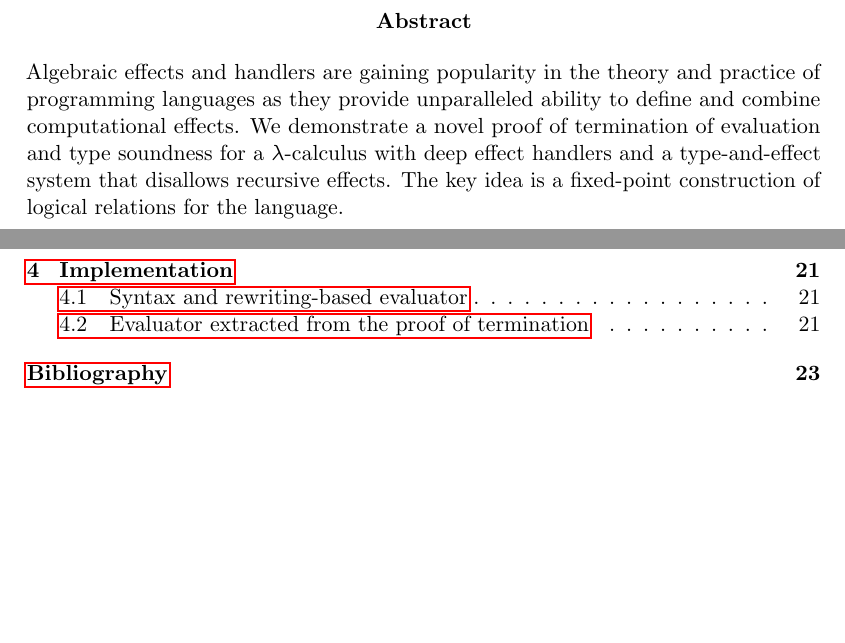
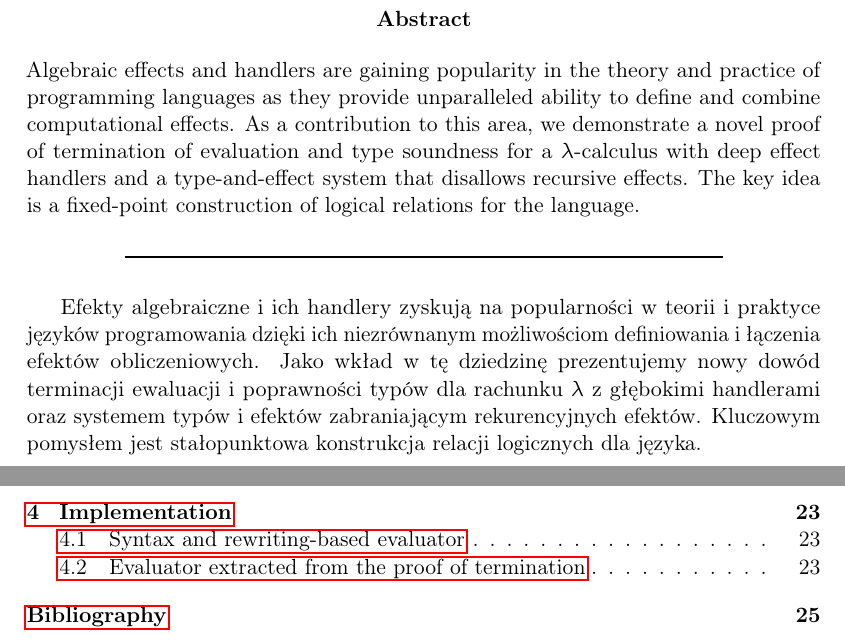
Before and after one commit to wikku/normalization-effect-handlers, a LaTeX thesis (fscd-term.tex): two parts of pages 2 and 3 of 24 before the commit and two parts of pages 3 and 5 of 26 after it, joined at a grey line, cut so that both start at the same text, the shorter picture padded with empty space. Compiled offline with pdfLaTeX.

Commit message:
Abstract translation, abs+toc on odd page

```diff
--- a/fscd-term.tex
+++ b/fscd-term.tex
@@ -1,5 +1,6 @@
 \documentclass[a4paper, 11pt,titlepage, openright, twoside]{report}
 \usepackage[utf8]{inputenc}
+\usepackage[T1]{fontenc}
 \usepackage{silence}
 \usepackage{amsmath,amsfonts,amssymb,amsthm}
 \usepackage{mathtools}
@@ -200,9 +204,20 @@
 \begin{abstract}
 	Algebraic effects and handlers are gaining popularity in the theory and practice
 	of programming languages as they provide unparalleled ability to define and combine computational effects.
-	We demonstrate a novel proof of termination of evaluation and type soundness for
+	As a contribution to this area,
+	we demonstrate a novel proof of termination of evaluation and type soundness for
 	a $λ$-calculus with deep effect handlers and a type-and-effect system that
 	disallows recursive effects.
 	The key idea is a fixed-point construction of logical relations for the language.
+
+	\begin{center} \rule[3pt]{300pt}{1pt} \end{center}
+
+	Efekty algebraiczne i ich handlery zyskują na popularności w teorii i praktyce
+	języków programowania dzięki ich niezrównanym możliwościom definiowania i łączenia efektów obliczeniowych.
+	Jako wkład w tę dziedzinę
+	prezentujemy nowy dowód terminacji ewaluacji i poprawności typów
+	dla rachunku $λ$ z głębokimi handlerami oraz systemem typów i efektów zabraniającym
+	rekurencyjnych efektów.
+	Kluczowym pomysłem jest stałopunktowa konstrukcja relacji logicznych dla języka.
 \end{abstract}
 
```
Also changed, not shown: fscd-term.pdf, fscd-term.tex (7 more changed lines).
